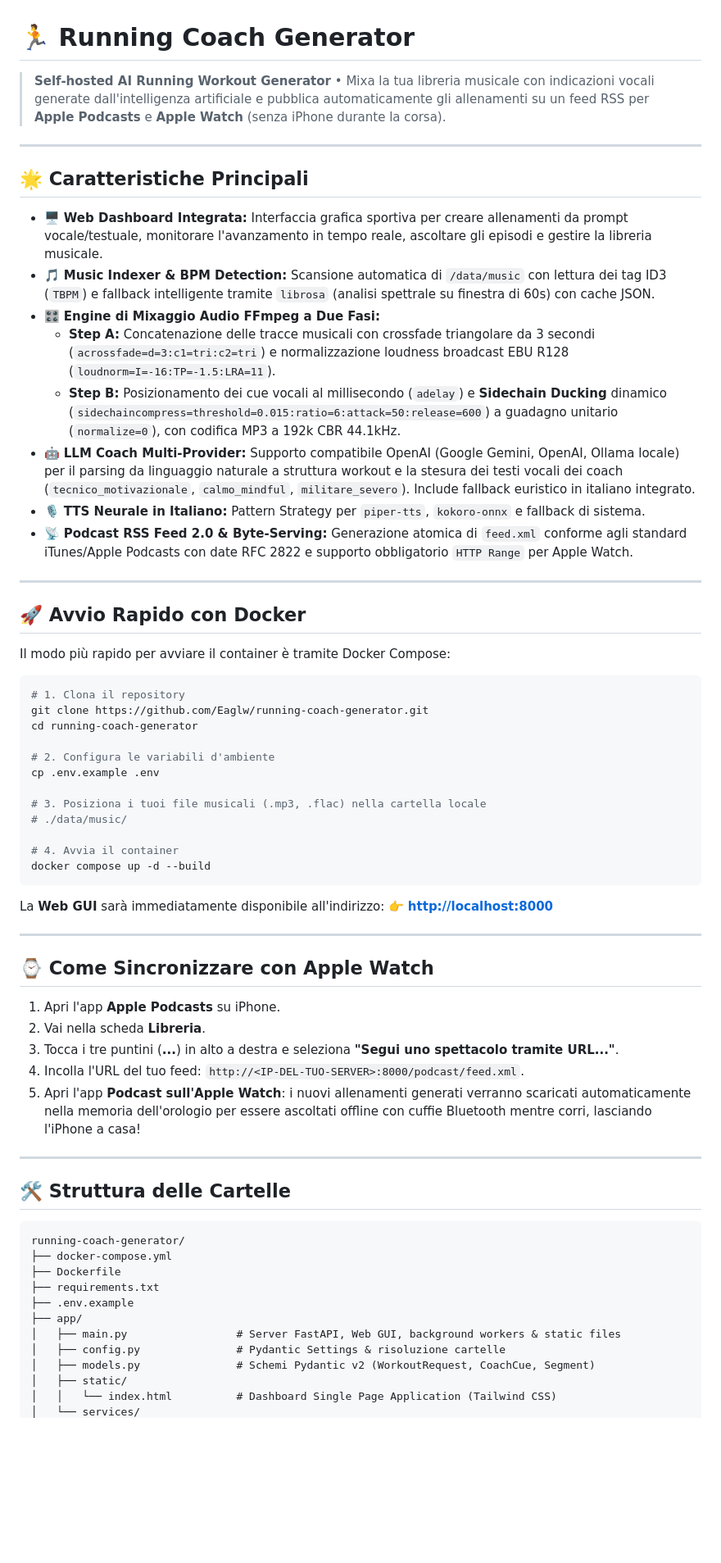
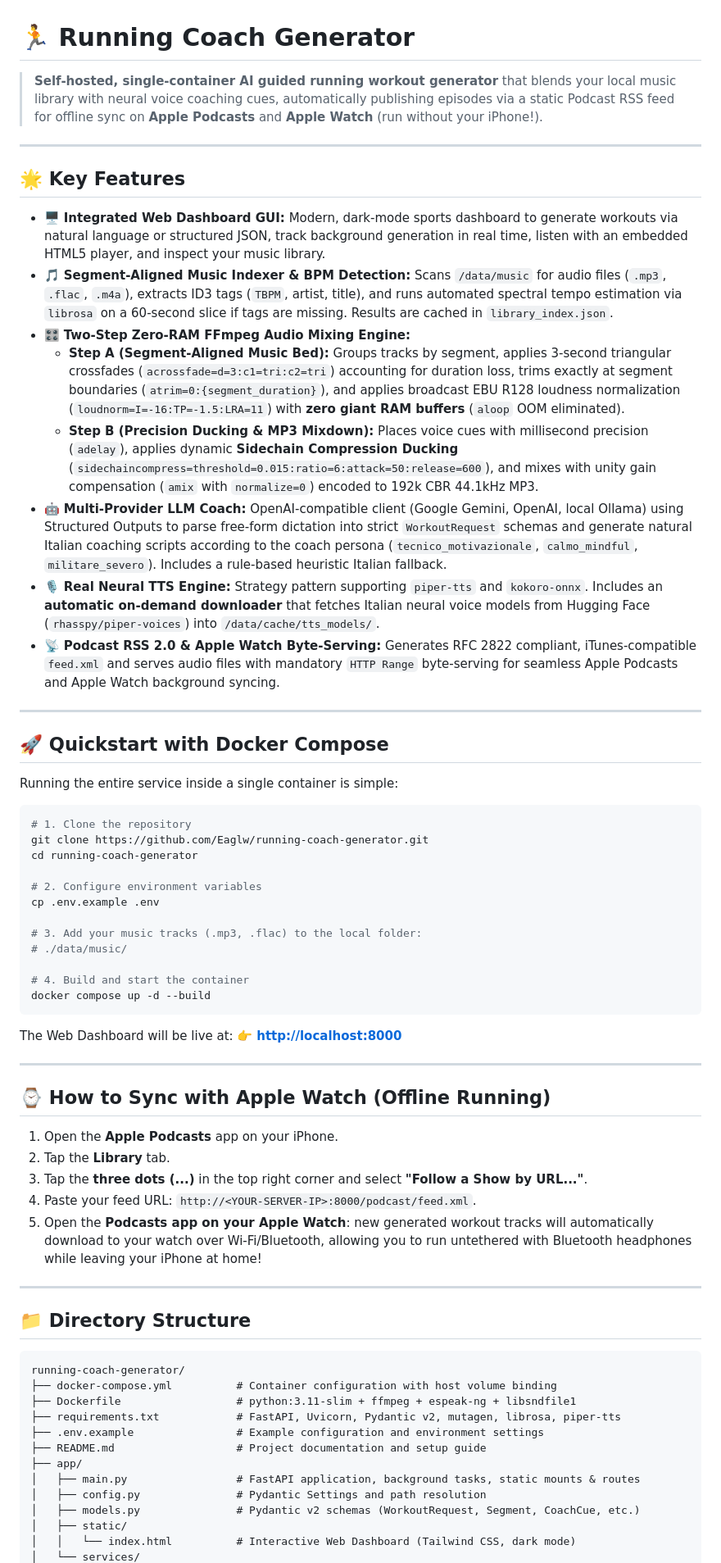
Before and after one commit to Eaglw/running-coach-generator, a Markdown page: README.md, the part around one of its changes. Shown at 82% size. GitHub-like rendering; blank space fills up the shorter version.

````diff
--- a/README.md
+++ b/README.md
@@ -1,68 +1,69 @@
 # 🏃 Running Coach Generator
 
-> **Self-hosted AI Running Workout Generator** • Mixa la tua libreria musicale con indicazioni vocali generate dall'intelligenza artificiale e pubblica automaticamente gli allenamenti su un feed RSS per **Apple Podcasts** e **Apple Watch** (senza iPhone durante la corsa).
+> **Self-hosted, single-container AI guided running workout generator** that blends your local music library with neural voice coaching cues, automatically publishing episodes via a static Podcast RSS feed for offline sync on **Apple Podcasts** and **Apple Watch** (run without your iPhone!).
 
 ---
 
-## 🌟 Caratteristiche Principali
+## 🌟 Key Features
 
-- 🖥️ **Web Dashboard Integrata:** Interfaccia grafica sportiva per creare allenamenti da prompt vocale/testuale, monitorare l'avanzamento in tempo reale, ascoltare gli episodi e gestire la libreria musicale.
-- 🎵 **Music Indexer & BPM Detection:** Scansione automatica di `/data/music` con lettura dei tag ID3 (`TBPM`) e fallback intelligente tramite `librosa` (analisi spettrale su finestra di 60s) con cache JSON.
-- 🎛️ **Engine di Mixaggio Audio FFmpeg a Due Fasi:**
-  - **Step A:** Concatenazione delle tracce musicali con crossfade triangolare da 3 secondi (`acrossfade=d=3:c1=tri:c2=tri`) e normalizzazione loudness broadcast EBU R128 (`loudnorm=I=-16:TP=-1.5:LRA=11`).
-  - **Step B:** Posizionamento dei cue vocali al millisecondo (`adelay`) e **Sidechain Ducking** dinamico (`sidechaincompress=threshold=0.015:ratio=6:attack=50:release=600`) a guadagno unitario (`normalize=0`), con codifica MP3 a 192k CBR 44.1kHz.
-- 🤖 **LLM Coach Multi-Provider:** Supporto compatibile OpenAI (Google Gemini, OpenAI, Ollama locale) per il parsing da linguaggio naturale a struttura workout e la stesura dei testi vocali dei coach (`tecnico_motivazionale`, `calmo_mindful`, `militare_severo`). Include fallback euristico in italiano integrato.
-- 🎙️ **TTS Neurale in Italiano:** Pattern Strategy per `piper-tts`, `kokoro-onnx` e fallback di sistema.
-- 📡 **Podcast RSS Feed 2.0 & Byte-Serving:** Generazione atomica di `feed.xml` conforme agli standard iTunes/Apple Podcasts con date RFC 2822 e supporto obbligatorio `HTTP Range` per Apple Watch.
+- 🖥️ **Integrated Web Dashboard GUI:** Modern, dark-mode sports dashboard to generate workouts via natural language or structured JSON, track background generation in real time, listen with an embedded HTML5 player, and inspect your music library.
+- 🎵 **Segment-Aligned Music Indexer & BPM Detection:** Scans `/data/music` for audio files (`.mp3`, `.flac`, `.m4a`), extracts ID3 tags (`TBPM`, artist, title), and runs automated spectral tempo estimation via `librosa` on a 60-second slice if tags are missing. Results are cached in `library_index.json`.
+- 🎛️ **Two-Step Zero-RAM FFmpeg Audio Mixing Engine:**
+  - **Step A (Segment-Aligned Music Bed):** Groups tracks by segment, applies 3-second triangular crossfades (`acrossfade=d=3:c1=tri:c2=tri`) accounting for duration loss, trims exactly at segment boundaries (`atrim=0:{segment_duration}`), and applies broadcast EBU R128 loudness normalization (`loudnorm=I=-16:TP=-1.5:LRA=11`) with **zero giant RAM buffers** (`aloop` OOM eliminated).
+  - **Step B (Precision Ducking & MP3 Mixdown):** Places voice cues with millisecond precision (`adelay`), applies dynamic **Sidechain Compression Ducking** (`sidechaincompress=threshold=0.015:ratio=6:attack=50:release=600`), and mixes with unity gain compensation (`amix` with `normalize=0`) encoded to 192k CBR 44.1kHz MP3.
+- 🤖 **Multi-Provider LLM Coach:** OpenAI-compatible client (Google Gemini, OpenAI, local Ollama) using Structured Outputs to parse free-form dictation into strict `WorkoutRequest` schemas and generate natural Italian coaching scripts according to the coach persona (`tecnico_motivazionale`, `calmo_mindful`, `militare_severo`). Includes a rule-based heuristic Italian fallback.
+- 🎙️ **Real Neural TTS Engine:** Strategy pattern supporting `piper-tts` and `kokoro-onnx`. Includes an **automatic on-demand downloader** that fetches Italian neural voice models from Hugging Face (`rhasspy/piper-voices`) into `/data/cache/tts_models/`.
+- 📡 **Podcast RSS 2.0 & Apple Watch Byte-Serving:** Generates RFC 2822 compliant, iTunes-compatible `feed.xml` and serves audio files with mandatory `HTTP Range` byte-serving for seamless Apple Podcasts and Apple Watch background syncing.
 
 ---
 
-## 🚀 Avvio Rapido con Docker
+## 🚀 Quickstart with Docker Compose
 
-Il modo più rapido per avviare il container è tramite Docker Compose:
+Running the entire service inside a single container is simple:
 
 ```bash
-# 1. Clona il repository
+# 1. Clone the repository
 git clone https://github.com/Eaglw/running-coach-generator.git
 cd running-coach-generator
 
-# 2. Configura le variabili d'ambiente
+# 2. Configure environment variables
 cp .env.example .env
 
-# 3. Posiziona i tuoi file musicali (.mp3, .flac) nella cartella locale
+# 3. Add your music tracks (.mp3, .flac) to the local folder:
 # ./data/music/
 
-# 4. Avvia il container
+# 4. Build and start the container
 docker compose up -d --build
 ```
 
-La **Web GUI** sarà immediatamente disponibile all'indirizzo:
+The Web Dashboard will be live at:
 👉 **[http://localhost:8000](http://localhost:8000)**
 
 ---
 
-## ⌚ Come Sincronizzare con Apple Watch
+## ⌚ How to Sync with Apple Watch (Offline Running)
 
-1. Apri l'app **Apple Podcasts** su iPhone.
-2. Vai nella scheda **Libreria**.
-3. Tocca i tre puntini (**...**) in alto a destra e seleziona **"Segui uno spettacolo tramite URL..."**.
-4. Incolla l'URL del tuo feed: `http://<IP-DEL-TUO-SERVER>:8000/podcast/feed.xml`.
-5. Apri l'app **Podcast sull'Apple Watch**: i nuovi allenamenti generati verranno scaricati automaticamente nella memoria dell'orologio per essere ascoltati offline con cuffie Bluetooth mentre corri, lasciando l'iPhone a casa!
+1. Open the **Apple Podcasts** app on your iPhone.
+2. Tap the **Library** tab.
+3. Tap the **three dots (...)** in the top right corner and select **"Follow a Show by URL..."**.
+4. Paste your feed URL: `http://<YOUR-SERVER-IP>:8000/podcast/feed.xml`.
+5. Open the **Podcasts app on your Apple Watch**: new generated workout tracks will automatically download to your watch over Wi-Fi/Bluetooth, allowing you to run untethered with Bluetooth headphones while leaving your iPhone at home!
 
 ---
 
-## 🛠️ Struttura delle Cartelle
+## 📁 Directory Structure
 
 ```text
 running-coach-generator/
-├── docker-compose.yml
-├── Dockerfile
-├── requirements.txt
-├── .env.example
+├── docker-compose.yml          # Container configuration with host volume binding
+├── Dockerfile                  # python:3.11-slim + ffmpeg + espeak-ng + libsndfile1
+├── requirements.txt            # FastAPI, Uvicorn, Pydantic v2, mutagen, librosa, piper-tts
+├── .env.example                # Example configuration and environment settings
+├── README.md                   # Project documentation and setup guide
 ├── app/
-│   ├── main.py                 # Server FastAPI, Web GUI, background workers & static files
-│   ├── config.py               # Pydantic Settings & risoluzione cartelle
-│   ├── models.py               # Schemi Pydantic v2 (WorkoutRequest, CoachCue, Segment)
+│   ├── main.py                 # FastAPI application, background tasks, static mounts & routes
+│   ├── config.py               # Pydantic Settings and path resolution
+│   ├── models.py               # Pydantic v2 schemas (WorkoutRequest, Segment, CoachCue, etc.)
 │   ├── static/
-│   │   └── index.html          # Dashboard Single Page Application (Tailwind CSS)
+│   │   └── index.html          # Interactive Web Dashboard (Tailwind CSS, dark mode)
 │   └── services/
````
Also changed, not shown: other parts of README.md (+72 -23 lines).
